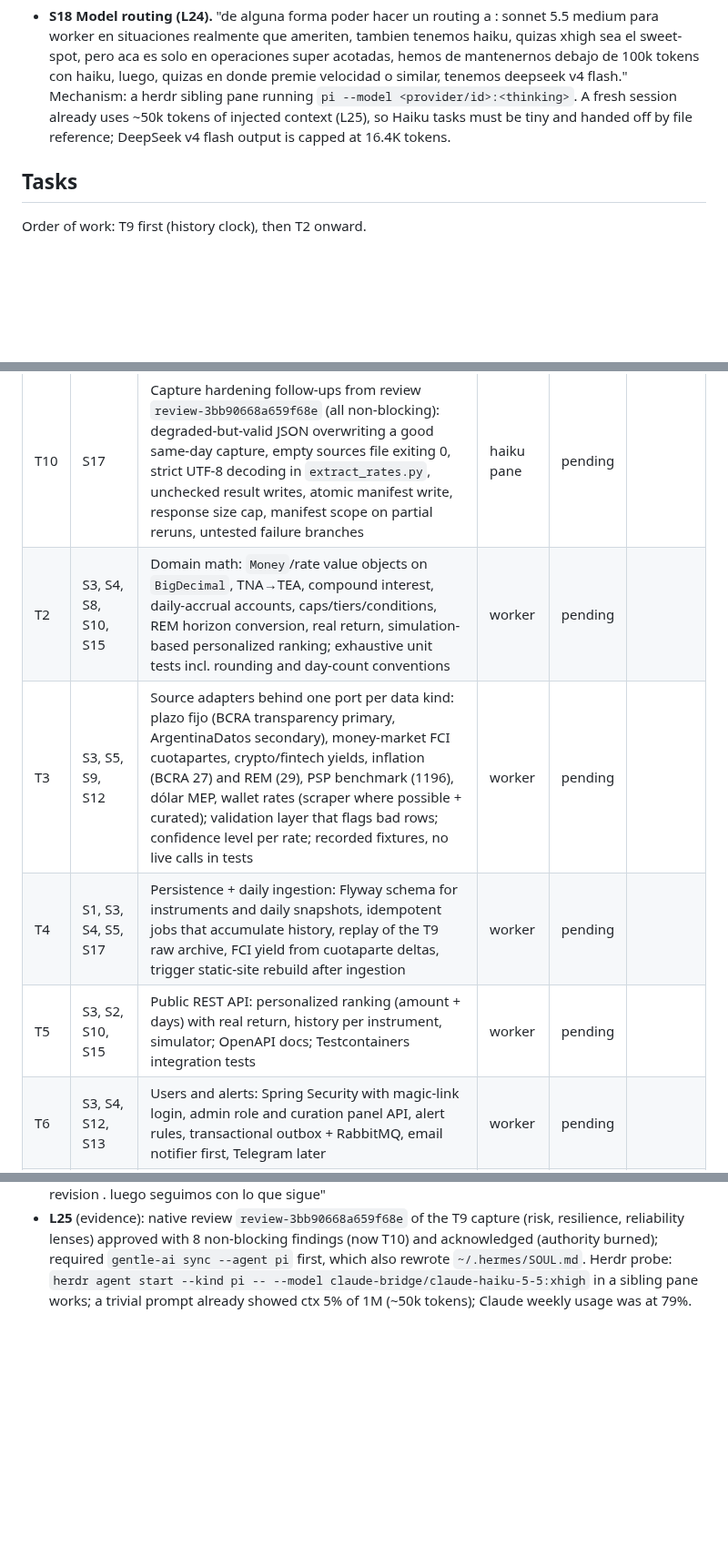
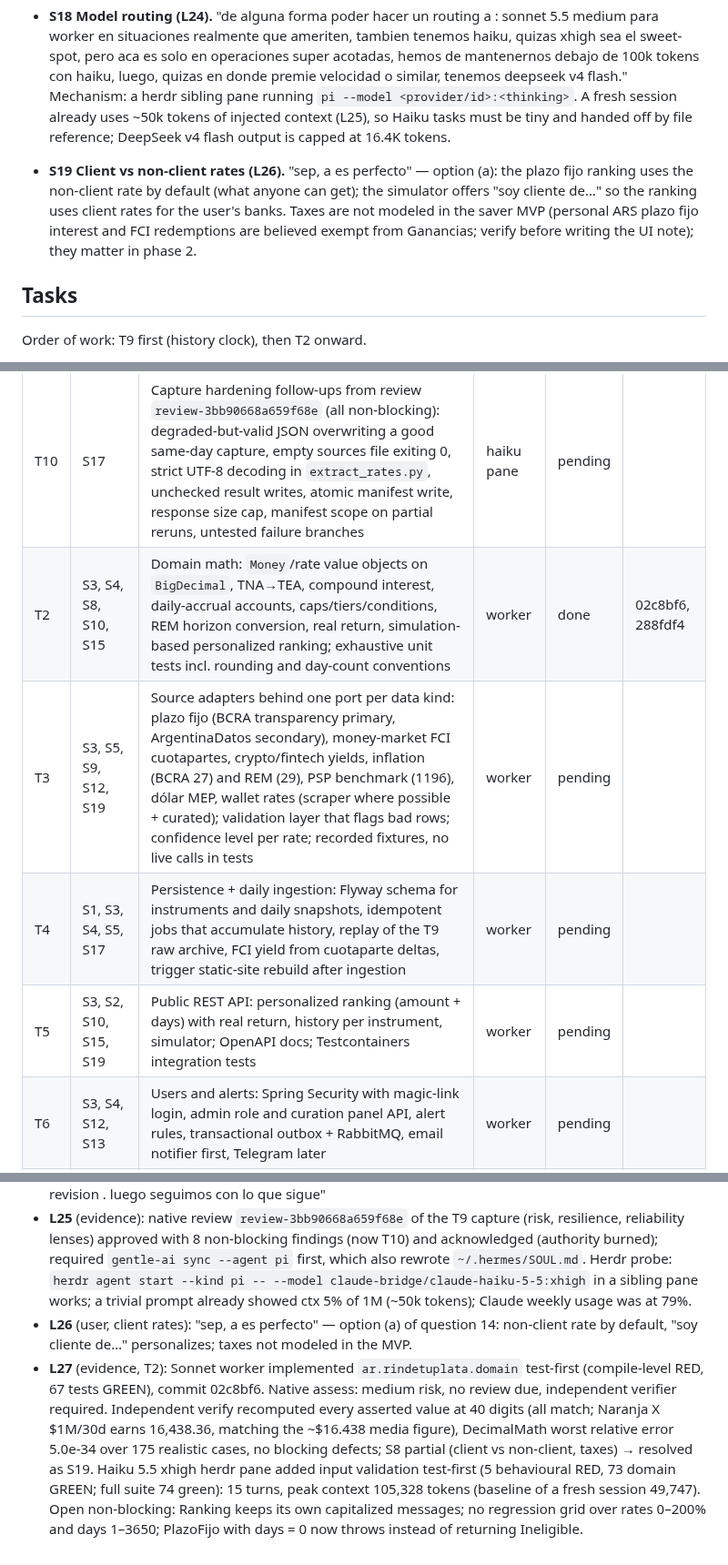
Before and after one commit to Mateocas1/rindetuplata, a Markdown page: odd/tasks/rindetuplata-mvp.md, 3 parts joined by grey strips. Shown at 91% size. Drawn GitHub-style; blank space fills up the shorter version.

Commit message:
docs(odd): record client-rate decision and T2 evidence

```diff
--- a/odd/tasks/rindetuplata-mvp.md
+++ b/odd/tasks/rindetuplata-mvp.md
@@ -29,6 +29,8 @@ Owner: Mateo. Built with AI under ODD. Read every section until `## Log` before
 
 - **S18 Model routing (L24).** "de alguna forma poder hacer un routing a : sonnet 5.5 medium para worker en situaciones realmente que ameriten, tambien tenemos haiku, quizas xhigh sea el sweet-spot, pero aca es solo en operaciones super acotadas, hemos de mantenernos debajo de 100k tokens con haiku, luego, quizas en donde premie velocidad o similar, tenemos deepseek v4 flash." Mechanism: a herdr sibling pane running `pi --model <provider/id>:<thinking>`. A fresh session already uses ~50k tokens of injected context (L25), so Haiku tasks must be tiny and handed off by file reference; DeepSeek v4 flash output is capped at 16.4K tokens.
 
+- **S19 Client vs non-client rates (L26).** "sep, a es perfecto" — option (a): the plazo fijo ranking uses the non-client rate by default (what anyone can get); the simulator offers "soy cliente de…" so the ranking uses client rates for the user's banks. Taxes are not modeled in the saver MVP (personal ARS plazo fijo interest and FCI redemptions are believed exempt from Ganancias; verify before writing the UI note); they matter in phase 2.
+
 ## Tasks
 
 Order of work: T9 first (history clock), then T2 onward.
@@ -38,10 +40,10 @@ Order of work: T9 first (history clock), then T2 onward.
 | T1 | S7, S1 | Bootstrap: Spring Boot 4.1.1 / Java 21 skeleton (web, validation, JPA, PostgreSQL, Flyway, actuator, Testcontainers), compose.yaml, AGENTS.md, this document | inline | done | dc8ede2 |
 | T9 | S17, S5, S12 | Daily raw capture: public `Mateocas1/rindetuplata` repo with a scheduled Actions workflow that archives dated raw responses of non-recoverable sources (BCRA transparency PlazosFijos, ArgentinaDatos plazoFijo and rendimientos, Ualá rate extract) plus a per-day manifest; independent failure per source; deterministic test with fixtures | inline | done | f475ac7 |
 | T10 | S17 | Capture hardening follow-ups from review `review-3bb90668a659f68e` (all non-blocking): degraded-but-valid JSON overwriting a good same-day capture, empty sources file exiting 0, strict UTF-8 decoding in `extract_rates.py`, unchecked result writes, atomic manifest write, response size cap, manifest scope on partial reruns, untested failure branches | haiku pane | pending | |
-| T2 | S3, S4, S8, S10, S15 | Domain math: `Money`/rate value objects on `BigDecimal`, TNA→TEA, compound interest, daily-accrual accounts, caps/tiers/conditions, REM horizon conversion, real return, simulation-based personalized ranking; exhaustive unit tests incl. rounding and day-count conventions | worker | pending | |
-| T3 | S3, S5, S9, S12 | Source adapters behind one port per data kind: plazo fijo (BCRA transparency primary, ArgentinaDatos secondary), money-market FCI cuotapartes, crypto/fintech yields, inflation (BCRA 27) and REM (29), PSP benchmark (1196), dólar MEP, wallet rates (scraper where possible + curated); validation layer that flags bad rows; confidence level per rate; recorded fixtures, no live calls in tests | worker | pending | |
+| T2 | S3, S4, S8, S10, S15 | Domain math: `Money`/rate value objects on `BigDecimal`, TNA→TEA, compound interest, daily-accrual accounts, caps/tiers/conditions, REM horizon conversion, real return, simulation-based personalized ranking; exhaustive unit tests incl. rounding and day-count conventions | worker | done | 02c8bf6, 288fdf4 |
+| T3 | S3, S5, S9, S12, S19 | Source adapters behind one port per data kind: plazo fijo (BCRA transparency primary, ArgentinaDatos secondary), money-market FCI cuotapartes, crypto/fintech yields, inflation (BCRA 27) and REM (29), PSP benchmark (1196), dólar MEP, wallet rates (scraper where possible + curated); validation layer that flags bad rows; confidence level per rate; recorded fixtures, no live calls in tests | worker | pending | |
 | T4 | S1, S3, S4, S5, S17 | Persistence + daily ingestion: Flyway schema for instruments and daily snapshots, idempotent jobs that accumulate history, replay of the T9 raw archive, FCI yield from cuotaparte deltas, trigger static-site rebuild after ingestion | worker | pending | |
-| T5 | S3, S2, S10, S15 | Public REST API: personalized ranking (amount + days) with real return, history per instrument, simulator; OpenAPI docs; Testcontainers integration tests | worker | pending | |
+| T5 | S3, S2, S10, S15, S19 | Public REST API: personalized ranking (amount + days) with real return, history per instrument, simulator; OpenAPI docs; Testcontainers integration tests | worker | pending | |
 | T6 | S3, S4, S12, S13 | Users and alerts: Spring Security with magic-link login, admin role and curation panel API, alert rules, transactional outbox + RabbitMQ, email notifier first, Telegram later | worker | pending | |
 | T7 | S1, S2, S14, S16 | Astro + React frontend (SEO pages, charts, simulator island) and deploy: full Docker Compose stack, VPS at launch | worker | pending | |
 | T8 | S1, S2, S8, S11 | README with live numbers and architecture, disclaimer, CV/portfolio line | inline | pending | |
@@ -122,3 +124,5 @@ ArgentinaDatos is a community aggregator: keep one adapter per source so a prima
 - **L23** (evidence, T9): capture tests 43/43 locally and in CI (`Capture tests` run on push); independent verify found no blocking defect, its non-blocking findings #2-#5 and #7 were fixed test-first (kept file sha256 in manifest, write-failure exits, source name validation, `--url`, CRLF/indented comments, 45 s per request, 20 min job). Repo published public at https://github.com/Mateocas1/rindetuplata; orphan `data` branch created; first `Daily raw capture` run 38529063474 (workflow_dispatch) captured 4/4 sources from GitHub runners and committed `raw/2026/10/14/` (BCRA transparency 393501 B, ArgentinaDatos plazo fijo 20511 B and rendimientos 7327 B, Ualá extract 765 B, manifest). BCRA does not block GitHub's US runners. Commit f475ac7.
 - **L24** (user): "yea, me gusta lo que estas haciendo, btw, de alguna forma poder hacer un routing a : sonnet 5.5 medium para worker en situaciones realmente que ameriten, tambien tenemos haiku, quizas xhigh sea el sweet-spot, pero aca es solo en operaciones super acotadas, hemos de mantenernos debajo de 100k tokens con haiku, luego, quizas en donde premie velocidad o similar, tenemos deepseek v4 flash. no se como podriamos hacerlo, en esta sesion tenes habilitado sonnet como worker ya establecido en subagentes, pero me interesa que si puedes, la idea seria que mediante herdr orquestes una sesion que crees, y settees ahi en esa sesion con "/model" a deepseek-v4-flash (si aplica) o haiku 5.5 con xhigh o el effort que creas conveniente, la idea es entender que ahi se injecta el system prompt y etc, para poder mantenernos  debajo de 100k tokens, entiendes? hace la revision . luego seguimos con lo que sigue"
 - **L25** (evidence): native review `review-3bb90668a659f68e` of the T9 capture (risk, resilience, reliability lenses) approved with 8 non-blocking findings (now T10) and acknowledged (authority burned); required `gentle-ai sync --agent pi` first, which also rewrote `~/.hermes/SOUL.md`. Herdr probe: `herdr agent start --kind pi -- --model claude-bridge/claude-haiku-5-5:xhigh` in a sibling pane works; a trivial prompt already showed ctx 5% of 1M (~50k tokens); Claude weekly usage was at 79%.
+- **L26** (user, client rates): "sep, a es perfecto" — option (a) of question 14: non-client rate by default, "soy cliente de…" personalizes; taxes not modeled in the MVP.
+- **L27** (evidence, T2): Sonnet worker implemented `ar.rindetuplata.domain` test-first (compile-level RED, 67 tests GREEN), commit 02c8bf6. Native assess: medium risk, no review due, independent verifier required. Independent verify recomputed every asserted value at 40 digits (all match; Naranja X $1M/30d earns 16,438.36, matching the ~$16.438 media figure), DecimalMath worst relative error 5.0e-34 over 175 realistic cases, no blocking defects; S8 partial (client vs non-client, taxes) → resolved as S19. Haiku 5.5 xhigh herdr pane added input validation test-first (5 behavioural RED, 73 domain GREEN; full suite 74 green): 15 turns, peak context 105,328 tokens (baseline of a fresh session 49,747). Open non-blocking: Ranking keeps its own capitalized messages; no regression grid over rates 0–200% and days 1–3650; PlazoFijo with days = 0 now throws instead of returning Ineligible.
```
